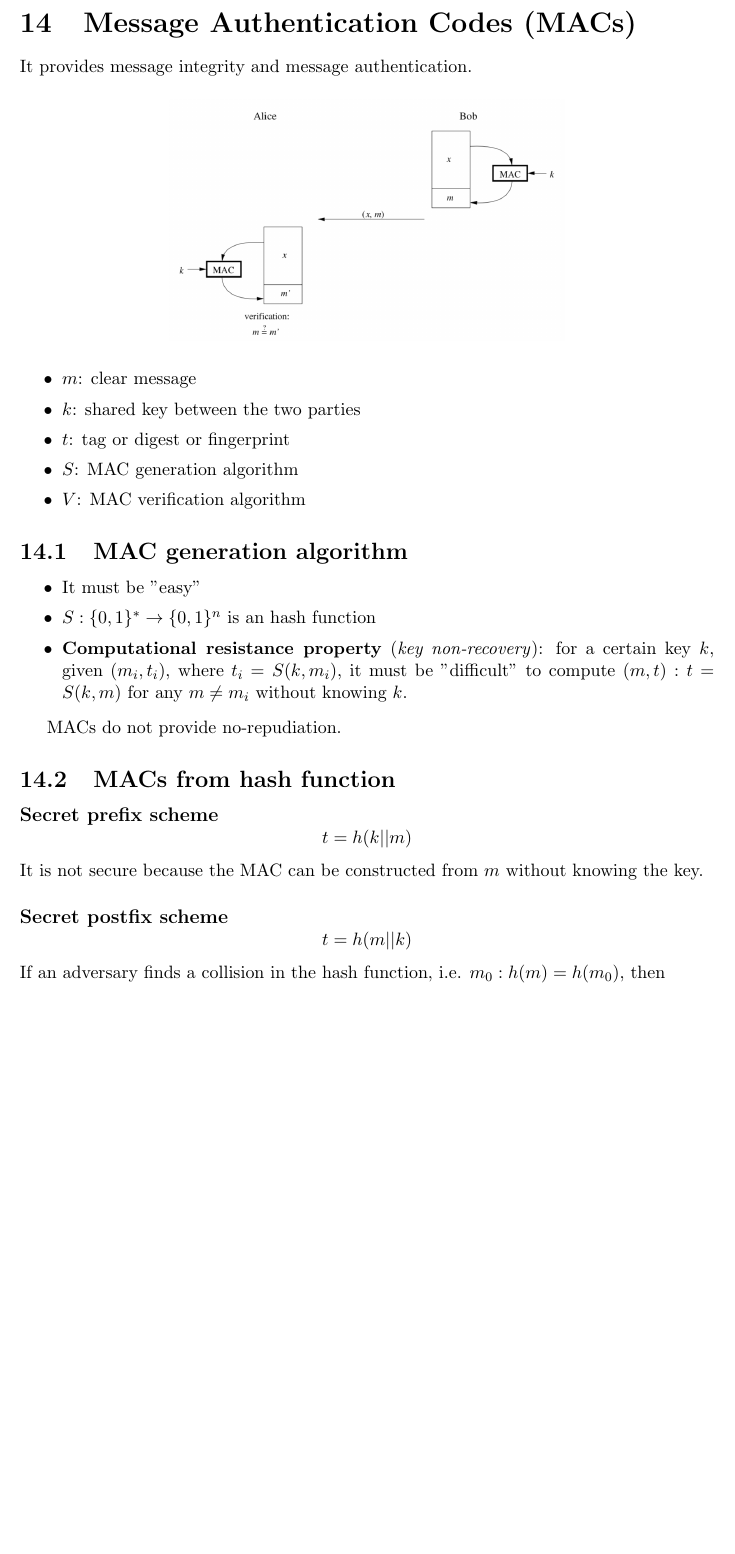
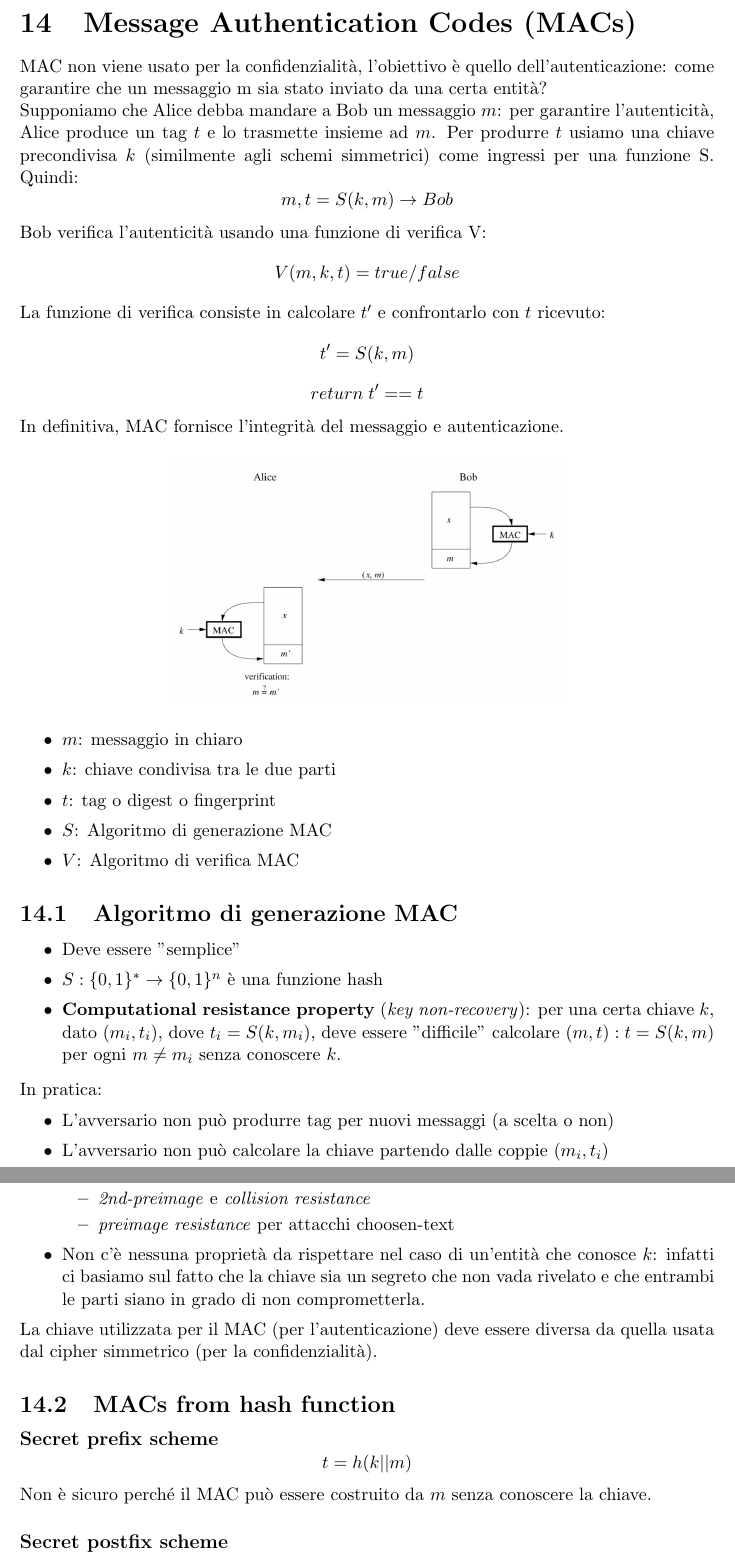
Before and after one commit to fontanellileonardo/CYBERSECURITY-Notes, a LaTeX document (main.tex): part of page 21 of 56 before the commit and two parts of pages 21 and 22 of 56 after it, the two joined at a grey line, cut so that both start at the same text, the shorter picture padded with empty space. Compiled offline with pdfLaTeX.

Commit message:
Fino a HMAC

```diff
--- a/main.tex
+++ b/main.tex
@@ -609,7 +609,16 @@ Per rendere l'attacco birthday molto meno infattibile, può essere utilizzato lo
 \newpage
 
 \section{Message Authentication Codes (MACs)}
-It provides message integrity and message authentication.
+MAC non viene usato per la confidenzialità, l'obiettivo è quello dell'autenticazione: come garantire che un messaggio m sia stato inviato da una certa entità? \\
+Supponiamo che Alice debba mandare a Bob un messaggio $m$: per garantire l'autenticità, Alice produce un tag $t$ e lo trasmette insieme ad $m$.
+Per produrre $t$ usiamo una chiave precondivisa $k$ (similmente agli schemi simmetrici) come ingressi per una funzione S. Quindi:
+$$ m,t = S(k,m) \rightarrow Bob$$
+Bob verifica l'autenticità usando una funzione di verifica V:
+$$V(m,k,t) = true/false$$
+La funzione di verifica consiste in calcolare $t'$ e confrontarlo con $t$ ricevuto:
+$$t' = S(k,m)$$
+$$return\;t' == t$$
+In definitiva, MAC fornisce l'integrità del messaggio e autenticazione.
 
 \begin{figure}[H]
   \centering
@@ -617,30 +626,41 @@ It provides message integrity and message authentication.
 \end{figure}
 
 \begin{itemize}
-	\item $m$: clear message
-	\item $k$: shared key between the two parties
-	\item $t$: tag or digest or fingerprint
-	\item $S$: MAC generation algorithm
-	\item $V$: MAC verification algorithm
+	\item $m$: messaggio in chiaro
+	\item $k$: chiave condivisa tra le due parti
+	\item $t$: tag o digest o fingerprint
+	\item $S$: Algoritmo di generazione MAC
+	\item $V$: Algoritmo di verifica MAC
 \end{itemize}
 
-\subsection{MAC generation algorithm}
+\subsection{Algoritmo di generazione MAC}
 \begin{itemize}
-	\item It must be "easy"
-	\item $S : \{0,1\}^* \rightarrow \{0,1\}^n$ is an hash function
-	\item \textbf{Computational resistance property} (\textit{key non-recovery}): for a certain key $k$, given ($m_i, t_i$), where $t_i = S(k, m_i)$, it must be "difficult" to compute $(m, t) : t = S(k, m)$ for any $m \neq m_i$ without knowing $k$.
+	\item Deve essere "semplice"
+	\item $S : \{0,1\}^* \rightarrow \{0,1\}^n$ è una funzione hash
+	\item \textbf{Computational resistance property} (\textit{key non-recovery}): per una certa chiave $k$, dato ($m_i, t_i$), dove $t_i = S(k, m_i)$, deve essere "difficile" calcolare $(m, t) : t = S(k, m)$ per ogni $m \neq m_i$ senza conoscere $k$.
 \end{itemize}
-
-MACs do not provide no-repudiation.
+In pratica:
+\begin{itemize}
+	\item L'avversario non può produrre tag per nuovi messaggi (a scelta o non)
+	\item L'avversario non può calcolare la chiave partendo dalle coppie ($m_i, t_i$)
+	\item S, per l'avversario che non conosce $k$, deve possedere le proprietà di:
+	\begin{itemize}
+		\item \textit{2nd-preimage} e \textit{collision resistance}
+		\item \textit{preimage resistance} per attacchi choosen-text
+	\end{itemize}
+	\item Non c'è nessuna proprietà da rispettare nel caso di un'entità che conosce $k$:
+	infatti ci basiamo sul fatto che la chiave sia un segreto che non vada rivelato e che entrambi le parti siano in grado di non comprometterla.
+\end{itemize}
+La chiave utilizzata per il MAC (per l'autenticazione) deve essere diversa da quella usata dal cipher simmetrico (per la confidenzialità).
 
 \subsection{MACs from hash function}
 \paragraph{Secret prefix scheme}
 $$t = h(k||m)$$
-It is not secure because the MAC can be constructed from $m$ without knowing the key.
+Non è sicuro perché il MAC può essere costruito da $m$ senza conoscere la chiave.
 
 \paragraph{Secret postfix scheme}
 $$t = h(m||k)$$
-If an adversary finds a collision in the hash function, i.e. $m_0 : h(m) = h(m_0)$, then $$h(m||k) = h(m_0||k)$$.
+Se un avversario trova una collisione nella funzione hash, tale che $m_0 : h(m) = h(m_0)$, allora $$h(m||k) = h(m_0||k)$$.
 
 \paragraph{HMAC}
 $$ t = h[(k \oplus opad) || h[(k \oplus ipad) || m]]$$
```
